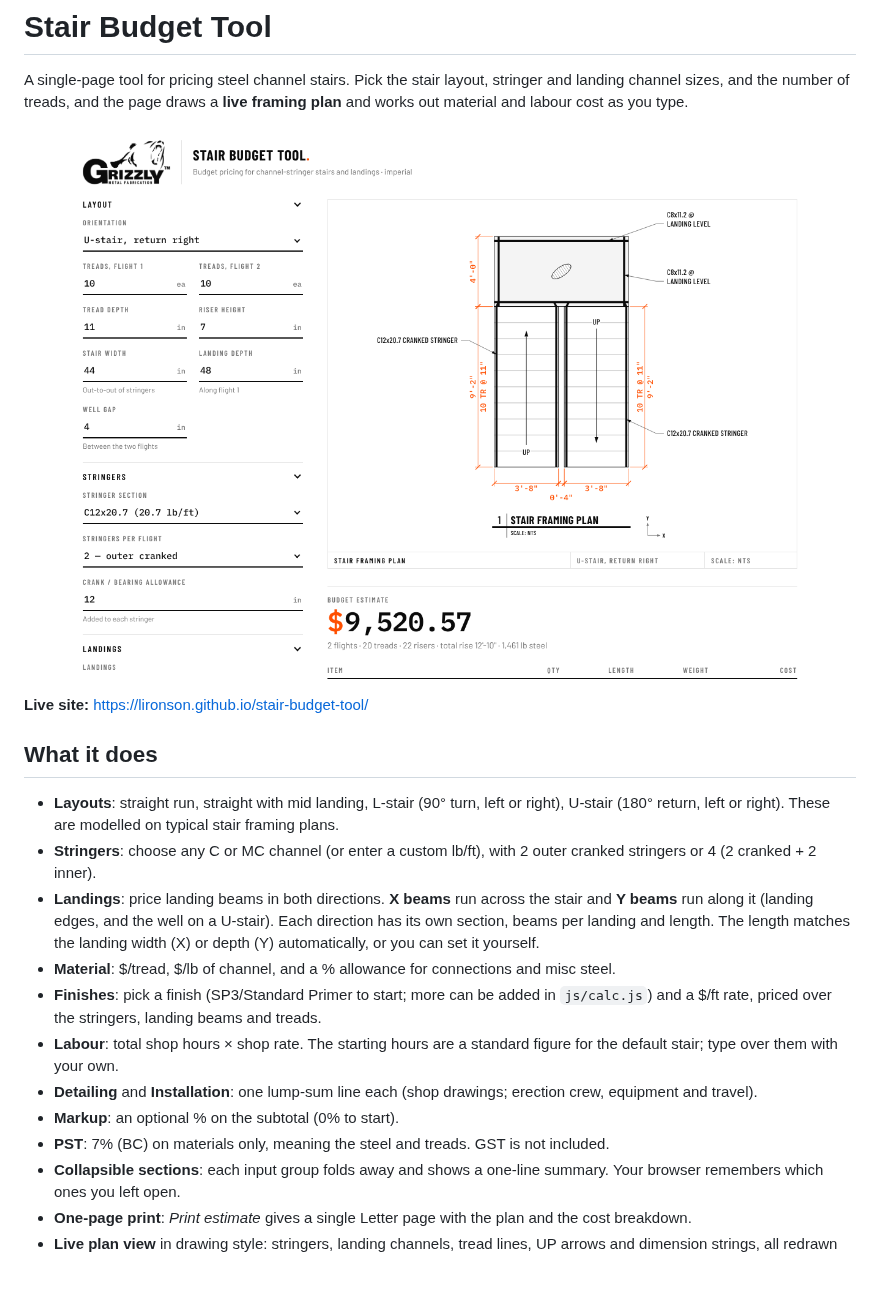
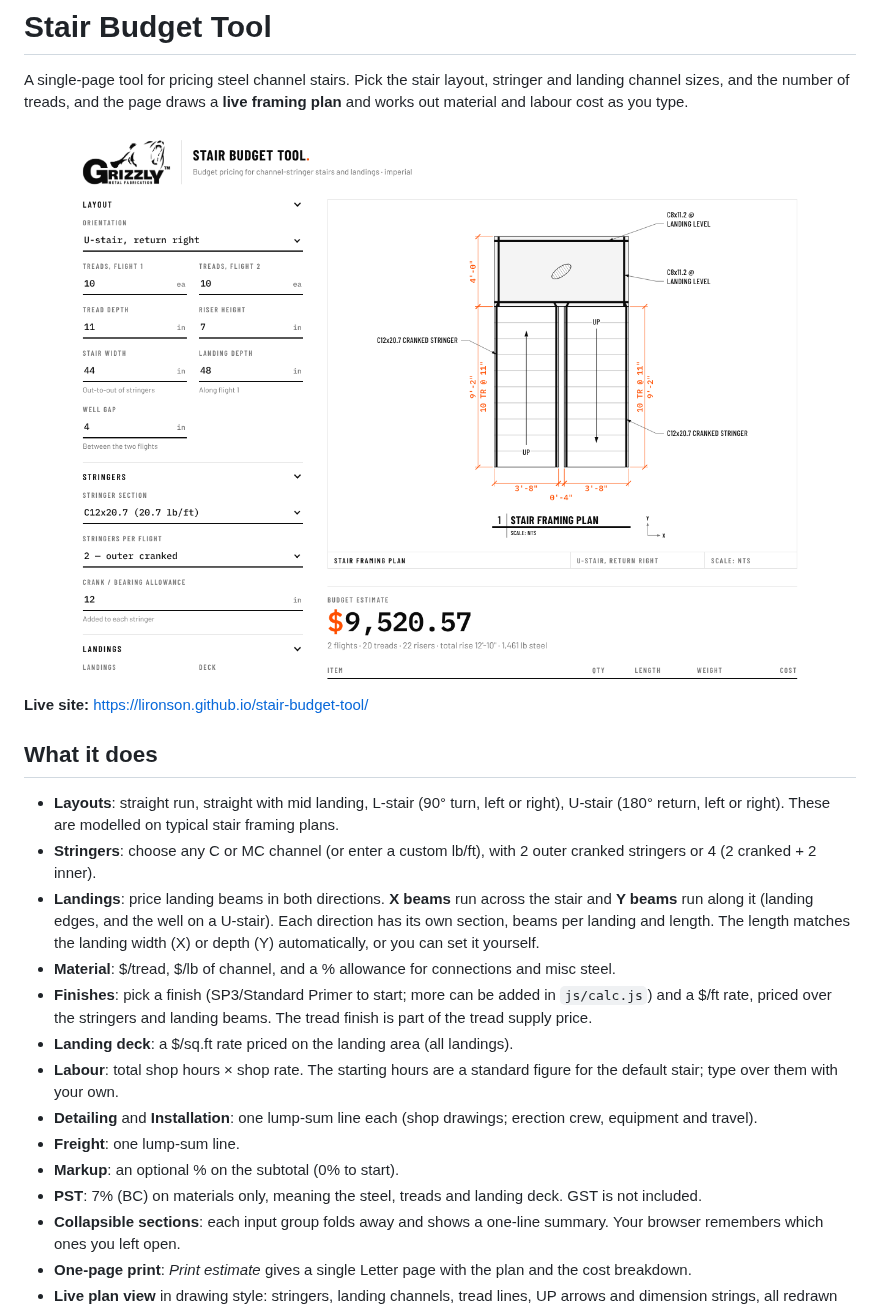
Before and after one commit to lironson/stair-budget-tool, a Markdown page: README.md, the part around the change. Drawn GitHub-style; pictures changed too: docs/screenshot.png; blank space fills up the shorter version.

```diff
--- a/README.md
+++ b/README.md
@@ -20,13 +20,16 @@ and works out material and labour cost as you type.
   (X) or depth (Y) automatically, or you can set it yourself.
 - **Material**: $/tread, $/lb of channel, and a % allowance for connections and misc steel.
 - **Finishes**: pick a finish (SP3/Standard Primer to start; more can be added in
-  `js/calc.js`) and a $/ft rate, priced over the stringers, landing beams and treads.
+  `js/calc.js`) and a $/ft rate, priced over the stringers and landing beams. The tread
+  finish is part of the tread supply price.
+- **Landing deck**: a $/sq.ft rate priced on the landing area (all landings).
 - **Labour**: total shop hours × shop rate. The starting hours are a standard figure for
   the default stair; type over them with your own.
 - **Detailing** and **Installation**: one lump-sum line each (shop drawings; erection crew,
   equipment and travel).
+- **Freight**: one lump-sum line.
 - **Markup**: an optional % on the subtotal (0% to start).
-- **PST**: 7% (BC) on materials only, meaning the steel and treads. GST is not included.
+- **PST**: 7% (BC) on materials only, meaning the steel, treads and landing deck. GST is not included.
 - **Collapsible sections**: each input group folds away and shows a one-line summary. Your
   browser remembers which ones you left open.
 - **One-page print**: *Print estimate* gives a single Letter page with the plan and the
```
Also changed, not shown: docs/ARCHITECTURE.md (+11 -5 lines), 5 other files.
